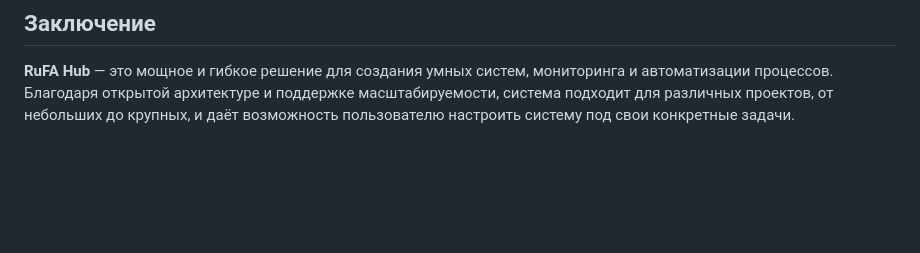
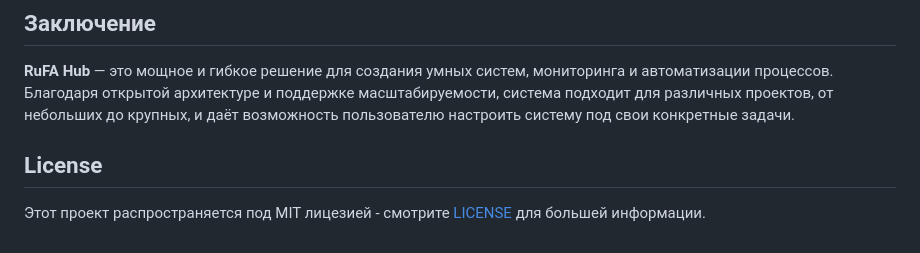
Before and after one commit to Demorein/RuFA-Hub, a Markdown page: README.md, the part around the change. GitHub-like rendering; blank space fills up the shorter version.

```diff
--- a/README.md
+++ b/README.md
@@ -166,3 +166,7 @@ systemctl restart rufa-hub
 ## Заключение
 
 **RuFA Hub** — это мощное и гибкое решение для создания умных систем, мониторинга и автоматизации процессов. Благодаря открытой архитектуре и поддержке масштабируемости, система подходит для различных проектов, от небольших до крупных, и даёт возможность пользователю настроить систему под свои конкретные задачи.
+
+
+## License
+Этот проект распространяется под MIT лицезией - смотрите [LICENSE](./LICENSE) для большей информации.
```
